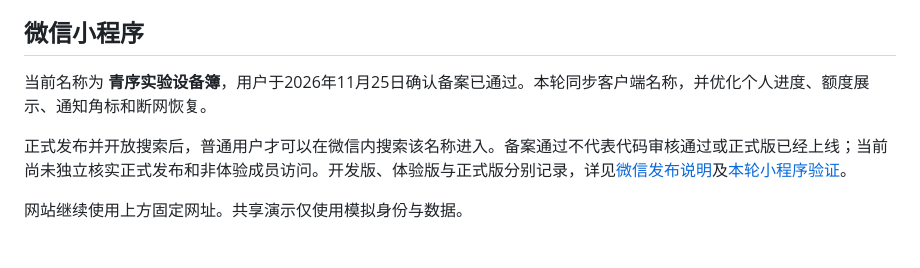
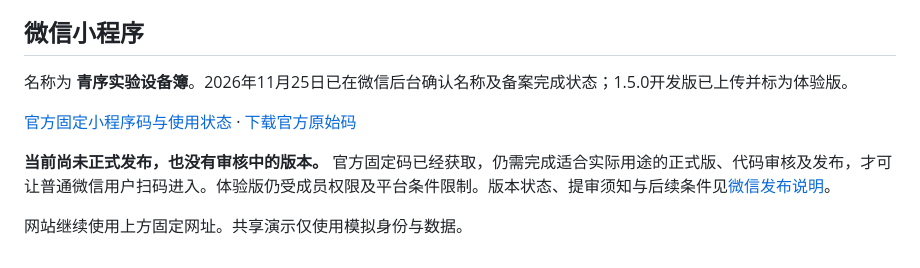
Before and after one commit to yvming67-gif/campus-lab-equipment-manager, a Markdown page: docs/项目入口.md, the part around the change. Drawn GitHub-style.

```diff
--- a/docs/项目入口.md
+++ b/docs/项目入口.md
@@ -34,8 +34,10 @@
 
 ## 微信小程序
 
-当前名称为 **青序实验设备簿**，用户于2026年11月25日确认备案已通过。本轮同步客户端名称，并优化个人进度、额度展示、通知角标和断网恢复。
+名称为 **青序实验设备簿**。2026年11月25日已在微信后台确认名称及备案完成状态；1.5.0开发版已上传并标为体验版。
 
-正式发布并开放搜索后，普通用户才可以在微信内搜索该名称进入。备案通过不代表代码审核通过或正式版已经上线；当前尚未独立核实正式发布和非体验成员访问。开发版、体验版与正式版分别记录，详见[微信发布说明](微信发布说明.md)及[本轮小程序验证](界面设计/2026-11-25-小程序优化.md)。
+[官方固定小程序码与使用状态](微信小程序固定入口.md) · [下载官方原始码](images/wechat-entry-code.jpg)
+
+**当前尚未正式发布，也没有审核中的版本。** 官方固定码已经获取，仍需完成适合实际用途的正式版、代码审核及发布，才可让普通微信用户扫码进入。体验版仍受成员权限及平台条件限制。版本状态、提审须知与后续条件见[微信发布说明](微信发布说明.md)。
 
 网站继续使用上方固定网址。共享演示仅使用模拟身份与数据。
```
Also changed, not shown: README.md (+8 -0 lines), docs/微信发布说明.md (+2 -0 lines), docs/微信小程序固定入口.md (added, +41 -0 lines), docs/images/wechat-entry-code.jpg (added).
